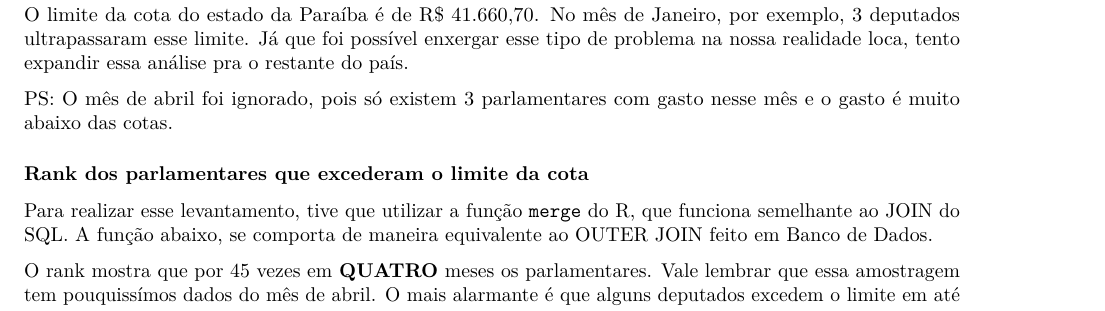
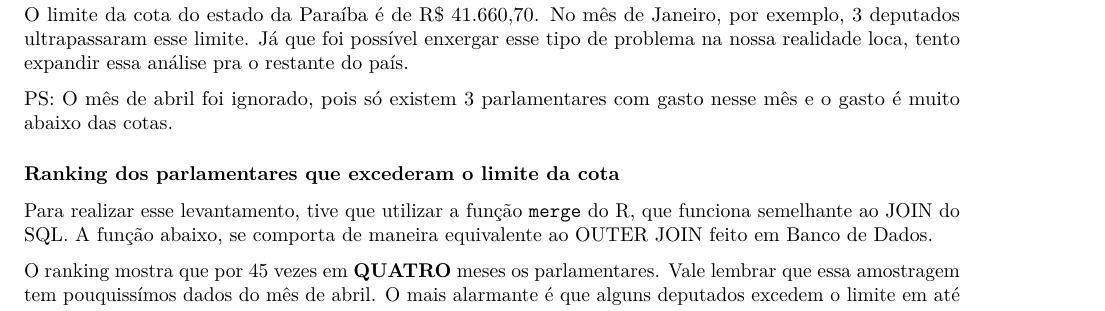
Before and after one commit to brunodias20/FPCC2, an R Markdown document (Lab1/report_M2.rmd): part of page 2 of 3, cut so that both start at the same text. Rendered offline with R 4.5, knitr and Pandoc, then LaTeX, with nearby package versions; some code elsewhere in the file could not run offline.

Commit message:
Update report_M2.rmd
Ajustes no relatorio

````diff
--- a/Lab1/report_M2.rmd
+++ b/Lab1/report_M2.rmd
@@ -86,11 +86,11 @@ O limite da cota do estado da Paraíba é de R$ 41.660,70. No mês de Janeiro, p
 
 <sub>PS: O mês de abril foi ignorado, pois só existem 3 parlamentares com gasto nesse mês e o gasto é muito abaixo das cotas.</sub>
 
-### Rank dos parlamentares que excederam o limite da cota
+### Ranking dos parlamentares que excederam o limite da cota
 
 Para realizar esse levantamento, tive que utilizar a função `merge` do R, que funciona semelhante ao JOIN do SQL. A função abaixo, se comporta de maneira equivalente ao OUTER JOIN feito em Banco de Dados.
 
-O rank mostra que por 45 vezes em **QUATRO** meses os parlamentares. Vale lembrar que essa amostragem tem pouquissímos dados do mês de abril. O mais alarmante é que alguns deputados excedem o limite em até 2 MESES!
+O ranking mostra que por 45 vezes em **QUATRO** meses os parlamentares. Vale lembrar que essa amostragem tem pouquissímos dados do mês de abril. O mais alarmante é que alguns deputados excedem o limite em até **DOIS** meses!
 
 ```{r echo=FALSE}
 gastosDeputadosCotas <- merge(x=gastosDeputadosMensal, y=cotasParlamentares, by ="sgUF", all = TRUE)
````
